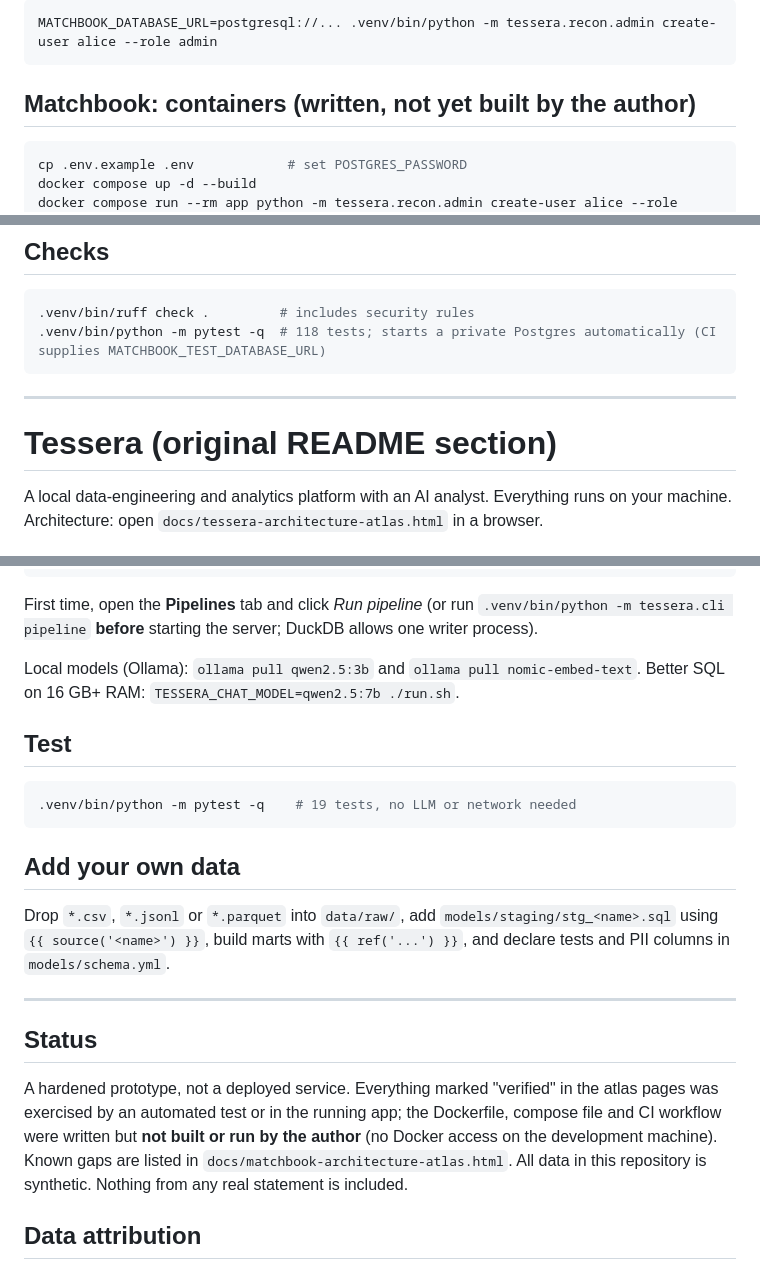
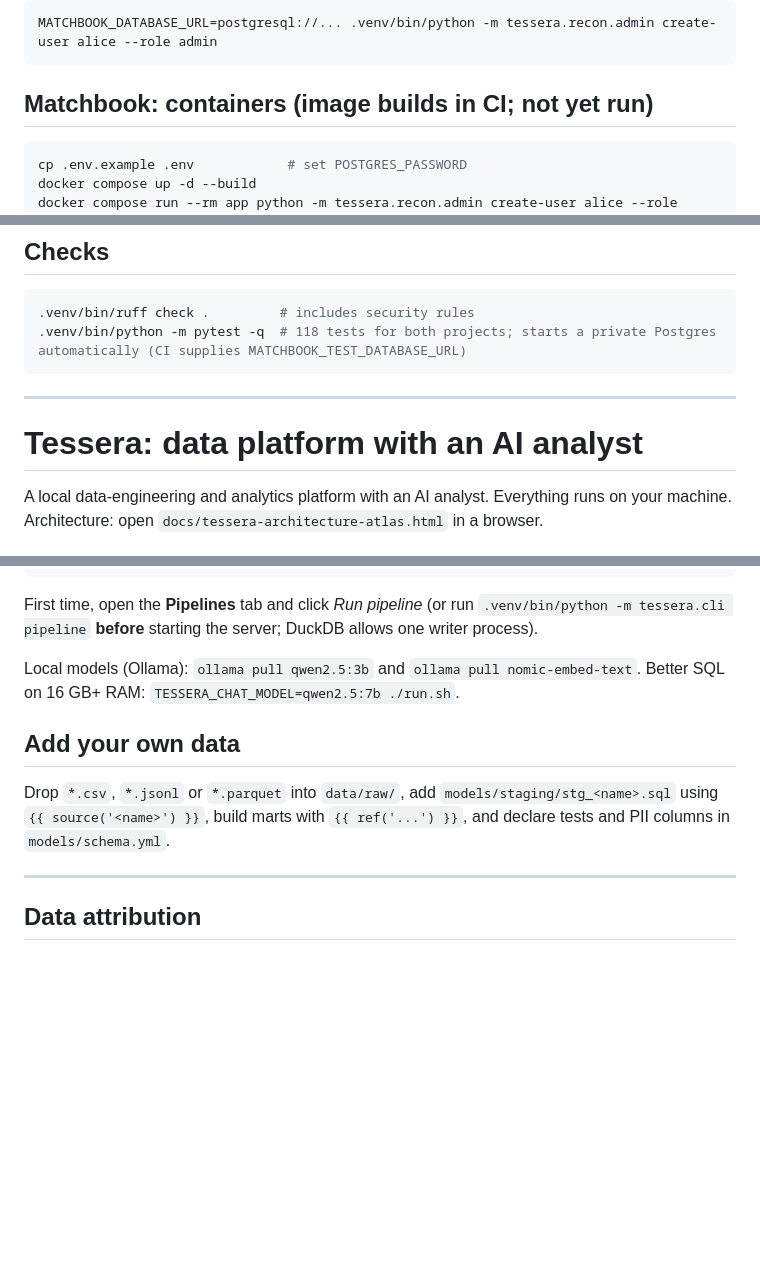
Before and after one commit to Zahid9966/tessera-matchbook, a Markdown page: README.md, 3 parts joined by grey strips. Drawn GitHub-style; blank space fills up the shorter version.

Commit message:
Enhance README with CI badge and project status
Updated README to include CI badge, project status, and testing details.

````diff
--- a/README.md
+++ b/README.md
@@ -21,7 +27,7 @@ First administrator on any other database (there are no default credentials):
 MATCHBOOK_DATABASE_URL=postgresql://... .venv/bin/python -m tessera.recon.admin create-user alice --role admin
 ```
 
-## Matchbook: containers (written, not yet built by the author)
+## Matchbook: containers (image builds in CI; not yet run)
 ```bash
 cp .env.example .env            # set POSTGRES_PASSWORD
 docker compose up -d --build
@@ -36,12 +42,12 @@ Serve it only behind a TLS reverse proxy and set `MATCHBOOK_COOKIE_SECURE=true`.
 ## Checks
 ```bash
 .venv/bin/ruff check .         # includes security rules
-.venv/bin/python -m pytest -q  # 118 tests; starts a private Postgres automatically (CI supplies MATCHBOOK_TEST_DATABASE_URL)
+.venv/bin/python -m pytest -q  # 118 tests for both projects; starts a private Postgres automatically (CI supplies MATCHBOOK_TEST_DATABASE_URL)
 ```
 
 ---
 
-# Tessera (original README section)
+# Tessera: data platform with an AI analyst
 
 A local data-engineering and analytics platform with an AI analyst. Everything runs on your machine.
 Architecture: open `docs/tessera-architecture-atlas.html` in a browser.
@@ -57,21 +63,11 @@ First time, open the **Pipelines** tab and click *Run pipeline* (or run `.venv/b
 Local models (Ollama): `ollama pull qwen2.5:3b` and `ollama pull nomic-embed-text`.
 Better SQL on 16 GB+ RAM: `TESSERA_CHAT_MODEL=qwen2.5:7b ./run.sh`.
 
-## Test
-```bash
-.venv/bin/python -m pytest -q    # 19 tests, no LLM or network needed
-```
-
 ## Add your own data
 Drop `*.csv`, `*.jsonl` or `*.parquet` into `data/raw/`, add `models/staging/stg_<name>.sql` using `{{ source('<name>') }}`,
 build marts with `{{ ref('...') }}`, and declare tests and PII columns in `models/schema.yml`.
 
-
 ---
-
-## Status
-A hardened prototype, not a deployed service. Everything marked "verified" in the atlas pages was exercised by an automated test or in the running app; the Dockerfile, compose file and CI workflow were written but **not built or run by the author** (no Docker access on the development machine). Known gaps are listed in `docs/matchbook-architecture-atlas.html`.
-All data in this repository is synthetic. Nothing from any real statement is included.
 
 ## Data attribution
 `python -m tessera.recon.public_eval` evaluates matching on real order amounts from the UCI *Online Retail II* dataset (not included here; download it from the source and place it under `data/public/`).
````
Also changed, not shown: other parts of README.md (+6 -0 lines).
